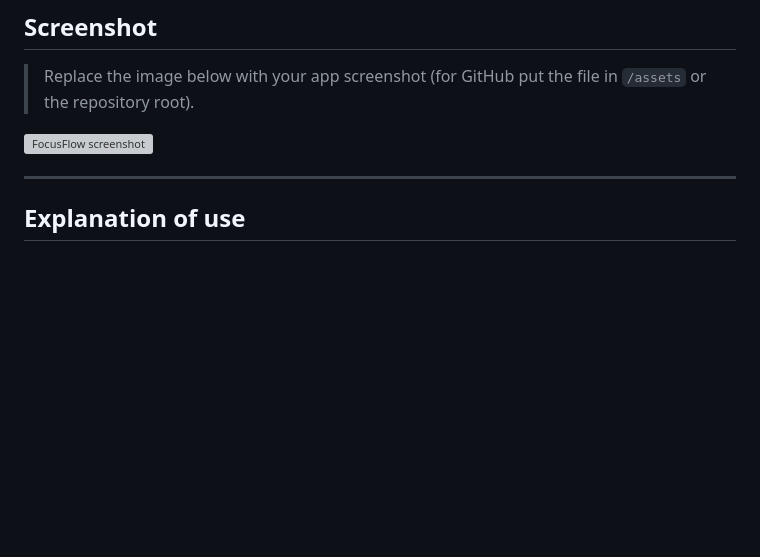
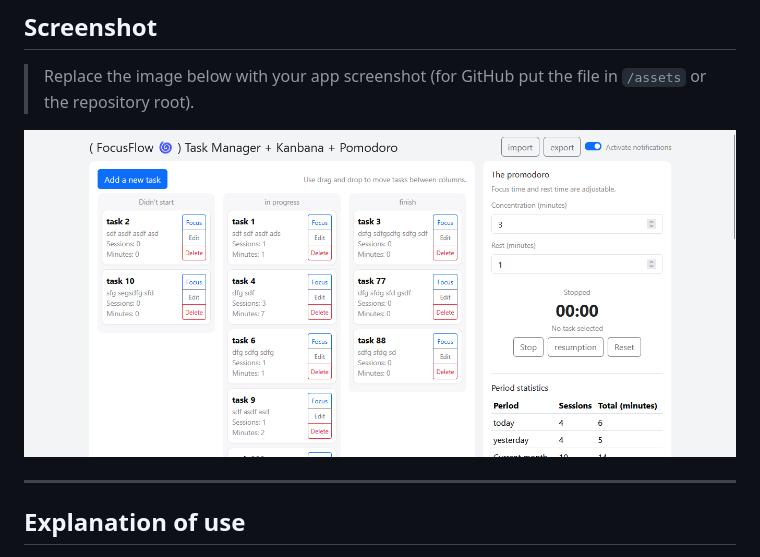
Before and after one commit to amdevtech/FocusFlow, a Markdown page: readme.md, the part around the change. GitHub-like rendering; blank space fills up the shorter version; grey boxes are pictures that could not be loaded.

```diff
--- a/readme.md
+++ b/readme.md
@@ -14,7 +14,7 @@ FocusFlow helps you create and organize tasks, move them through a Kanban board
 
 > Replace the image below with your app screenshot (for GitHub put the file in `/assets` or the repository root).
 
-![FocusFlow screenshot](assets/screenshot.png)
+![FocusFlow screenshot](assets/screenshot01.png)
 
 ---
 
```
